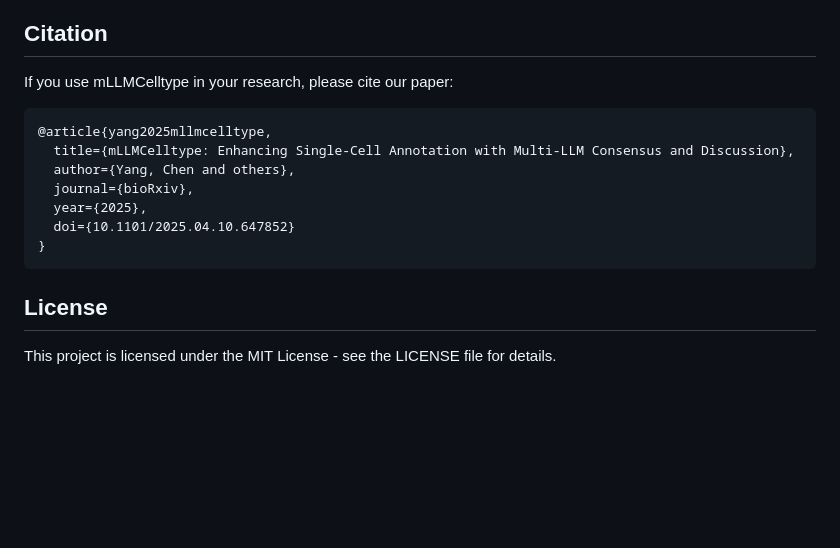
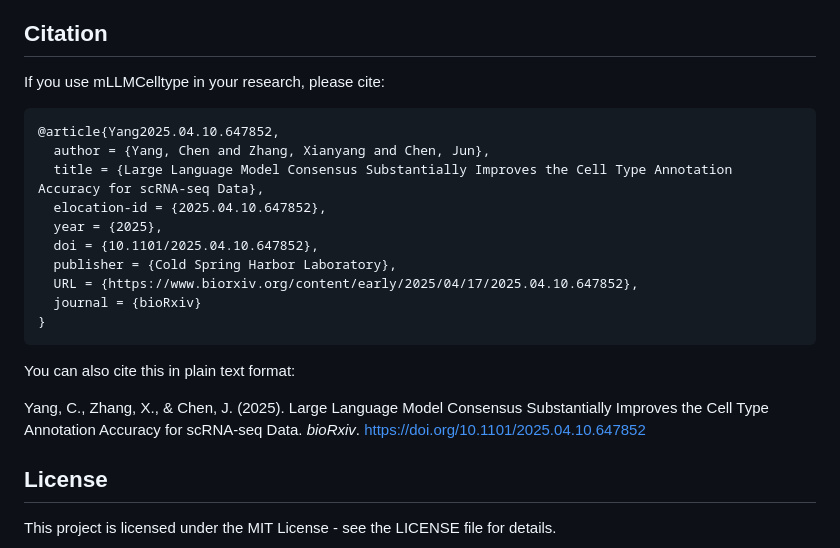
Before and after one commit to cafferychen777/mllmcelltype-web, a Markdown page: README.md, the part around the change. Rendered like a GitHub page; blank space fills up the shorter version.

Commit message:
Update README.md with citation information

````diff
--- a/README.md
+++ b/README.md
@@ -122,17 +122,24 @@ If you encounter issues:
 
 ## Citation
 
-If you use mLLMCelltype in your research, please cite our paper:
+If you use mLLMCelltype in your research, please cite:
 
 ```bibtex
-@article{yang2025mllmcelltype,
-  title={mLLMCelltype: Enhancing Single-Cell Annotation with Multi-LLM Consensus and Discussion},
-  author={Yang, Chen and others},
-  journal={bioRxiv},
-  year={2025},
-  doi={10.1101/2025.04.10.647852}
+@article{Yang2025.04.10.647852,
+  author = {Yang, Chen and Zhang, Xianyang and Chen, Jun},
+  title = {Large Language Model Consensus Substantially Improves the Cell Type Annotation Accuracy for scRNA-seq Data},
+  elocation-id = {2025.04.10.647852},
+  year = {2025},
+  doi = {10.1101/2025.04.10.647852},
+  publisher = {Cold Spring Harbor Laboratory},
+  URL = {https://www.biorxiv.org/content/early/2025/04/17/2025.04.10.647852},
+  journal = {bioRxiv}
 }
 ```
+
+You can also cite this in plain text format:
+
+Yang, C., Zhang, X., & Chen, J. (2025). Large Language Model Consensus Substantially Improves the Cell Type Annotation Accuracy for scRNA-seq Data. *bioRxiv*. https://doi.org/10.1101/2025.04.10.647852
 
 ## License
 
````
